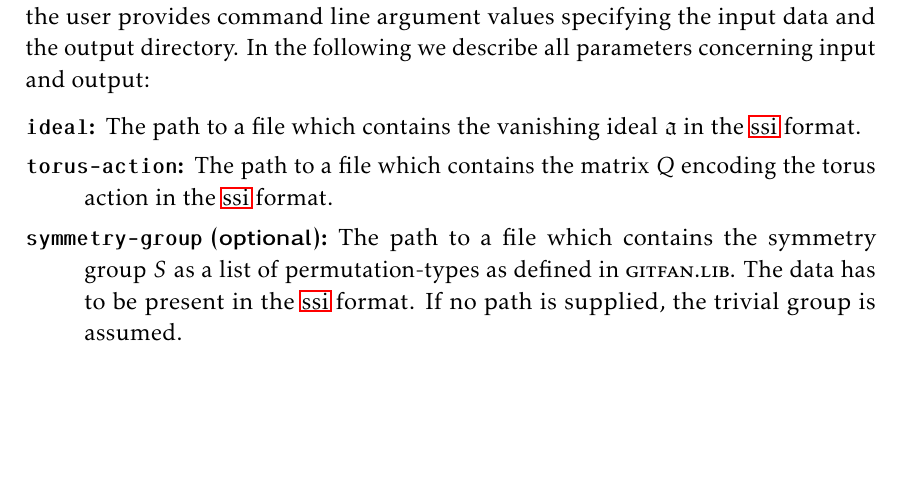
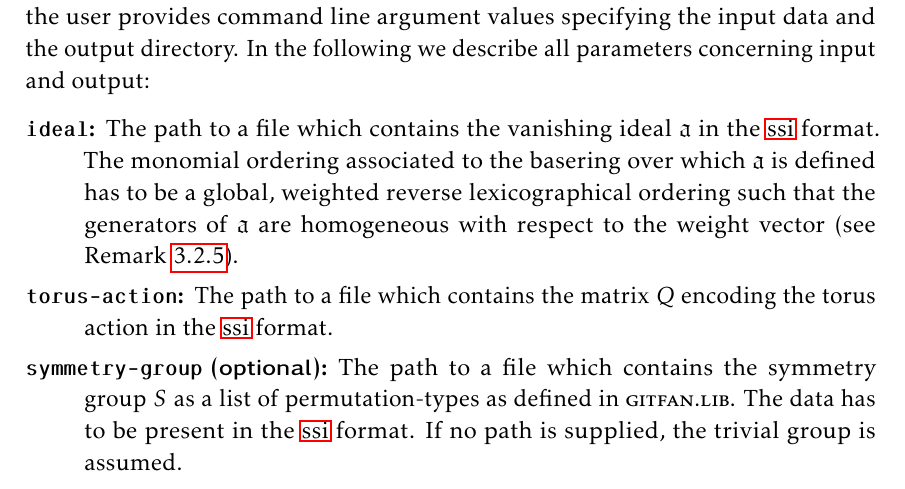
Before and after one commit to ChristianReinbold/git-fan_master-thesis, a LaTeX thesis (abschlussarbeit.tex, which reads includes/implementation.tex): part of page 38 of 61, cut so that both start at the same text, the shorter picture padded with empty space. Compiled offline with pdfLaTeX.

Commit message:
Added additional constraint to the input ideal a that an appropriate wp-ordering has to be supplied.

```diff
--- a/includes/implementation.tex
+++ b/includes/implementation.tex
@@ -243,7 +243,7 @@ When considering response timings, the second approach performs significantly be
 The application is controlled by various command line parameters. In particular, the user provides command line argument values specifying the input data and the output directory. In the following we describe all parameters concerning input and output:
 
 \begin{description}
-	\item[\texttt{ideal}:] The path to a file which contains the vanishing ideal $\mathfrak{a}$ in the \ac{ssi} format.
+	\item[\texttt{ideal}:] The path to a file which contains the vanishing ideal $\ideal$ in the \ac{ssi} format. The monomial ordering associated to the basering over which $\ideal$ is defined has to be a global, weighted reverse lexicographical ordering such that the generators of $\ideal$ are homogeneous with respect to the weight vector (see Remark~\ref{remark:satisying_assumption_saturated_monomial}).
 	\item[\texttt{torus-action}:] The path to a file which contains the matrix $Q$ encoding the torus action in the \ac{ssi} format.
 	\item[\texttt{symmetry-group} (optional):] The path to a file which contains the symmetry group $S$ as a list of permutation\=/types as defined in \gitfanlib{}. The data has to be present in the \ac{ssi} format. If no path is supplied, the trivial group is assumed.
 	\item[\texttt{working-directory}:] A non\=/existent directory which the application uses as working and output directory.
```
Also changed, not shown: 1 other file.
